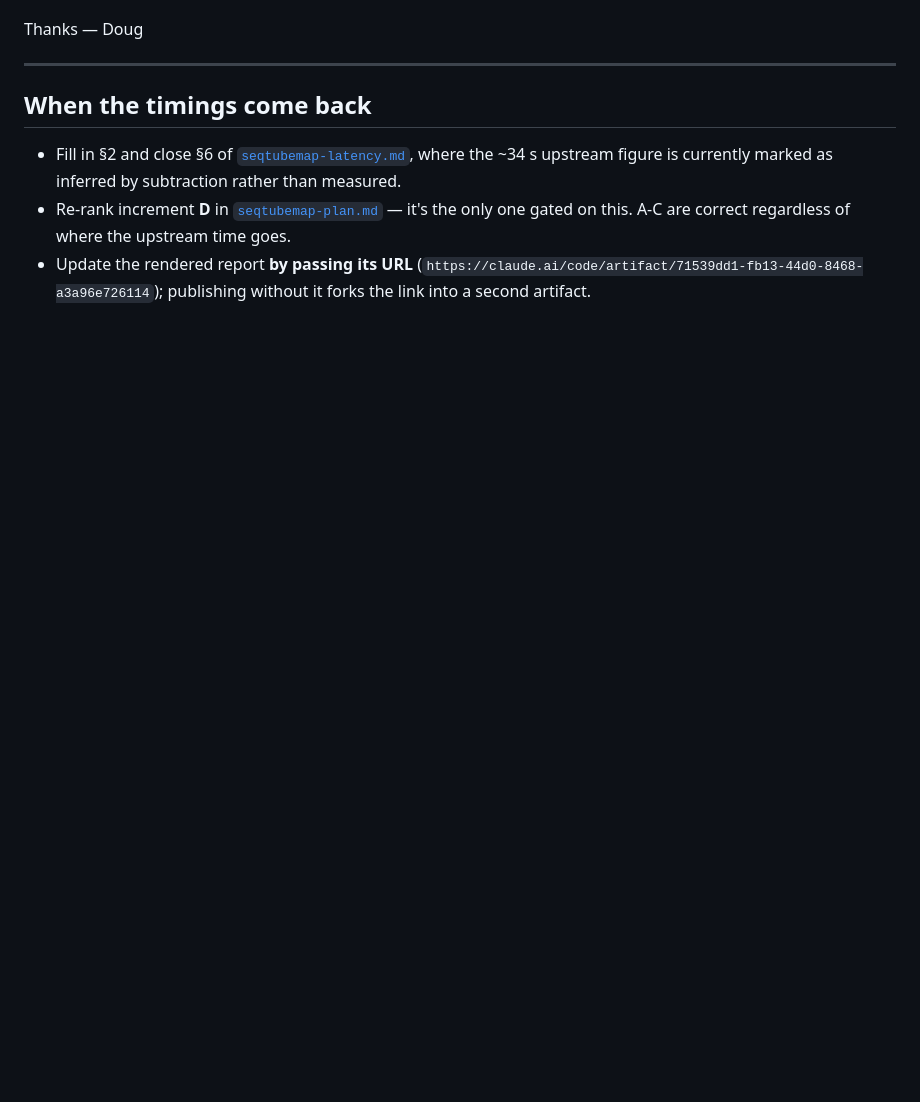
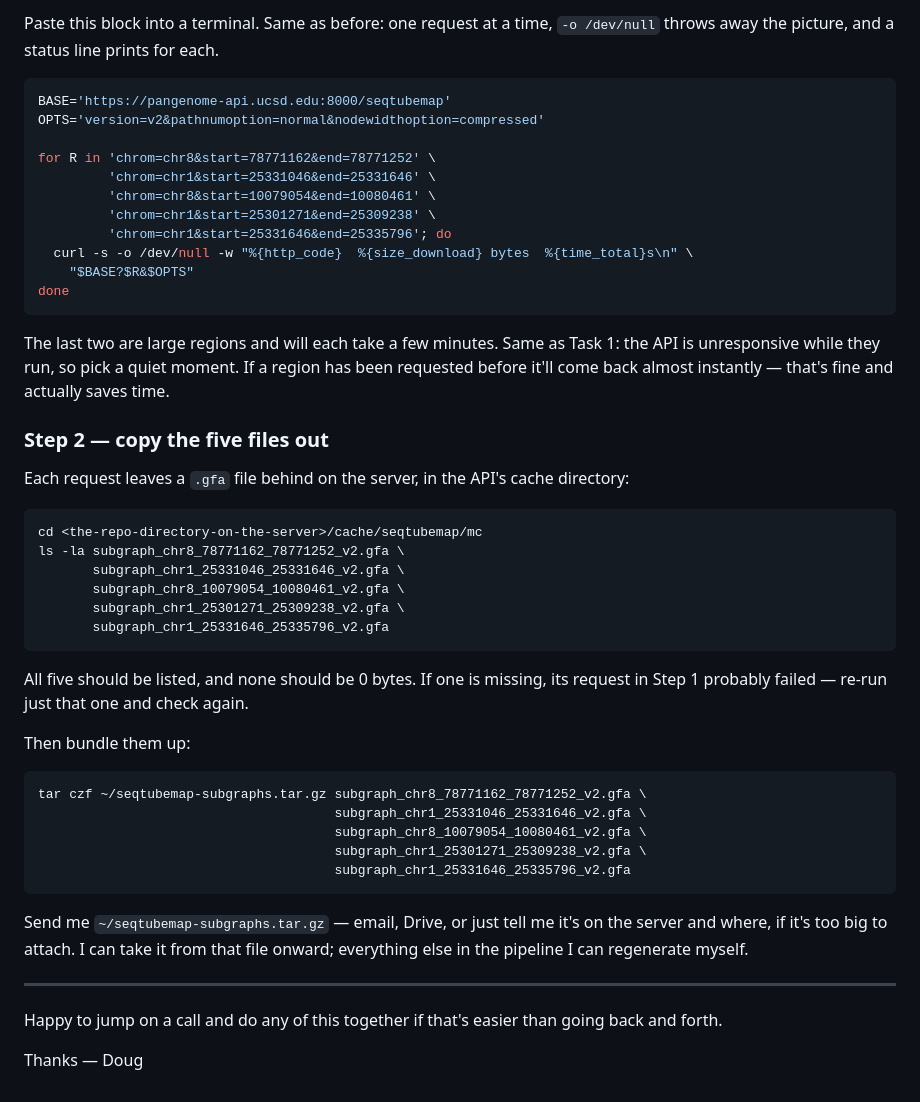
Before and after one commit to CAST-genomics/pangenome-api, a Markdown page: docs/perf/deploy-request.md, the part around one of its changes. Drawn GitHub-style; blank space fills up the shorter version.

````diff
--- a/docs/perf/deploy-request.md
+++ b/docs/perf/deploy-request.md
@@ -95,15 +93,58 @@ asynchronously.
+Paste this block into a terminal. Same as before: one request at a time, `-o /dev/null`
+throws away the picture, and a status line prints for each.
+
+```sh
+BASE='https://pangenome-api.ucsd.edu:8000/seqtubemap'
+OPTS='version=v2&pathnumoption=normal&nodewidthoption=compressed'
+
+for R in 'chrom=chr8&start=78771162&end=78771252' \
+         'chrom=chr1&start=25331046&end=25331646' \
+         'chrom=chr8&start=10079054&end=10080461' \
+         'chrom=chr1&start=25301271&end=25309238' \
+         'chrom=chr1&start=25331646&end=25335796'; do
+  curl -s -o /dev/null -w "%{http_code}  %{size_download} bytes  %{time_total}s\n" \
+    "$BASE?$R&$OPTS"
+done
+```
+
+The last two are large regions and will each take a few minutes. Same as Task 1: the API is
+unresponsive while they run, so pick a quiet moment. If a region has been requested before
+it'll come back almost instantly — that's fine and actually saves time.
+
+### Step 2 — copy the five files out
+
+Each request leaves a `.gfa` file behind on the server, in the API's cache directory:
+
+```sh
+cd <the-repo-directory-on-the-server>/cache/seqtubemap/mc
+ls -la subgraph_chr8_78771162_78771252_v2.gfa \
+       subgraph_chr1_25331046_25331646_v2.gfa \
+       subgraph_chr8_10079054_10080461_v2.gfa \
+       subgraph_chr1_25301271_25309238_v2.gfa \
+       subgraph_chr1_25331646_25335796_v2.gfa
+```
+
+All five should be listed, and none should be 0 bytes. If one is missing, its request in
+Step 1 probably failed — re-run just that one and check again.
+
+Then bundle them up:
+
+```sh
+tar czf ~/seqtubemap-subgraphs.tar.gz subgraph_chr8_78771162_78771252_v2.gfa \
+                                      subgraph_chr1_25331046_25331646_v2.gfa \
+                                      subgraph_chr8_10079054_10080461_v2.gfa \
+                                      subgraph_chr1_25301271_25309238_v2.gfa \
+                                      subgraph_chr1_25331646_25335796_v2.gfa
+```
+
+Send me `~/seqtubemap-subgraphs.tar.gz` — email, Drive, or just tell me it's on the server
+and where, if it's too big to attach. I can take it from that file onward; everything else
+in the pipeline I can regenerate myself.
+
+---
+
+Happy to jump on a call and do any of this together if that's easier than going back and
+forth.
 
 Thanks —
 Doug
-
----
-
-## When the timings come back
-
-- Fill in §2 and close §6 of [`seqtubemap-latency.md`](./seqtubemap-latency.md), where the
-  ~34 s upstream figure is currently marked as inferred by subtraction rather than measured.
-- Re-rank increment **D** in [`seqtubemap-plan.md`](./seqtubemap-plan.md) — it's the only
-  one gated on this. A-C are correct regardless of where the upstream time goes.
-- Update the rendered report **by passing its URL**
-  (`https://claude.ai/code/artifact/71539dd1-fb13-44d0-8468-a3a96e726114`); publishing
-  without it forks the link into a second artifact.
````
Also changed, not shown: other parts of docs/perf/deploy-request.md (+72 -74 lines), docs/perf/after-timings.md (added, +32 -0 lines), docs/perf/seqtubemap-plan.md (+9 -8 lines).
